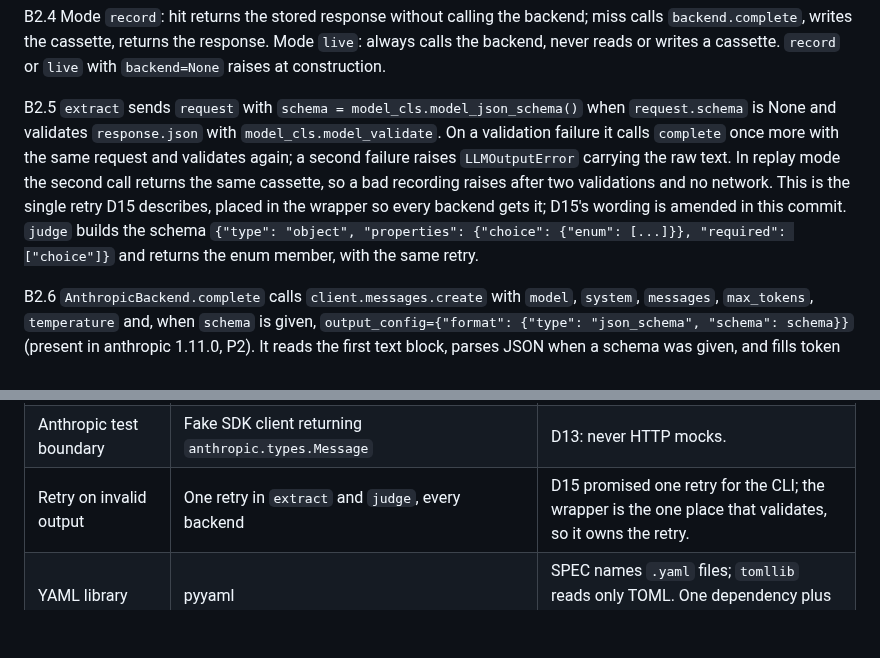
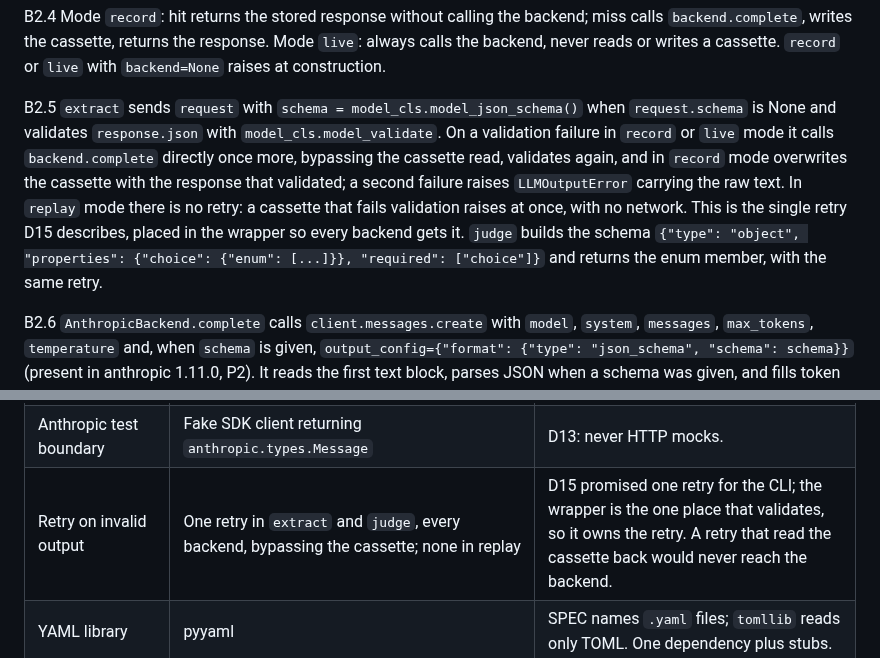
Before and after one commit to gnolnait/evercurrent-takehome, a Markdown page: docs/plans/m1-store-replay.md, 2 parts joined by grey strips. Rendered like a GitHub page; blank space fills up the shorter version.

Commit message:
docs: plan v3.1, retry bypasses the cassette in record mode
Co-Authored-By: Claude Fable 5.1 <noreply@anthropic.com>

```diff
--- a/docs/plans/m1-store-replay.md
+++ b/docs/plans/m1-store-replay.md
@@ -449,12 +449,13 @@ always calls the backend, never reads or writes a cassette. `record` or `live` w
 
 B2.5 `extract` sends `request` with `schema = model_cls.model_json_schema()` when
 `request.schema` is None and validates `response.json` with
-`model_cls.model_validate`. On a validation failure it calls `complete` once more with
-the same request and validates again; a second failure raises `LLMOutputError`
-carrying the raw text. In replay mode the second call returns the same cassette, so a
-bad recording raises after two validations and no network. This is the single retry
-D15 describes, placed in the wrapper so every backend gets it; D15's wording is
-amended in this commit. `judge` builds the schema `{"type": "object", "properties":
+`model_cls.model_validate`. On a validation failure in `record` or `live` mode it
+calls `backend.complete` directly once more, bypassing the cassette read, validates
+again, and in `record` mode overwrites the cassette with the response that
+validated; a second failure raises `LLMOutputError` carrying the raw text. In
+`replay` mode there is no retry: a cassette that fails validation raises at once,
+with no network. This is the single retry D15 describes, placed in the wrapper so
+every backend gets it. `judge` builds the schema `{"type": "object", "properties":
 {"choice": {"enum": [...]}}, "required": ["choice"]}` and returns the enum member,
 with the same retry.
 
@@ -713,7 +714,7 @@ a gate with an empty checklist.
 | Replay strictness | Replay raises on a miss; record reads before calling; live bypasses cassettes | Matches `.env.example`; a lenient replay would hide a missing recording until CI. |
 | Backends in M1 | `anthropic_api` and `claude_cli` | Two implementations justify the protocol; the CLI records M2 cassettes on the subscription; the API path is the product. `codex_cli` lands with the renderer (M2). |
 | Anthropic test boundary | Fake SDK client returning `anthropic.types.Message` | D13: never HTTP mocks. |
-| Retry on invalid output | One retry in `extract` and `judge`, every backend | D15 promised one retry for the CLI; the wrapper is the one place that validates, so it owns the retry. |
+| Retry on invalid output | One retry in `extract` and `judge`, every backend, bypassing the cassette; none in replay | D15 promised one retry for the CLI; the wrapper is the one place that validates, so it owns the retry. A retry that read the cassette back would never reach the backend. |
 | YAML library | pyyaml | SPEC names `.yaml` files; `tomllib` reads only TOML. One dependency plus stubs. |
 | FTS table shape | External-content with triggers; `events` keeps a rowid | Documented pattern; no sync code in `store.py`. |
 | World day index | Working days, Monday to Friday | The domain timeline is "D1 Monday 2026-10-12 to D10 Friday 2026-10-23": ten working days; calendar days would put day 7 on a Sunday. |
```
